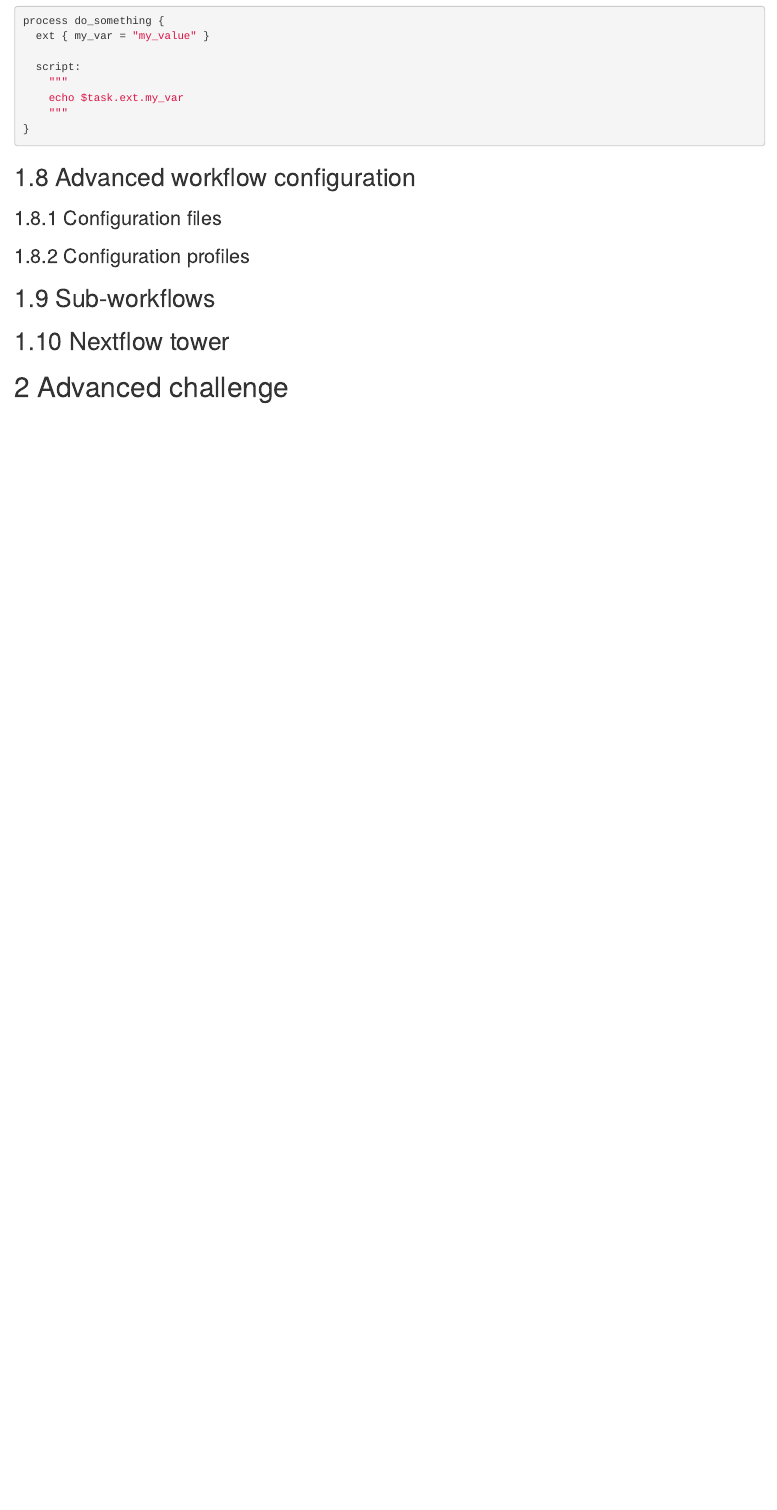
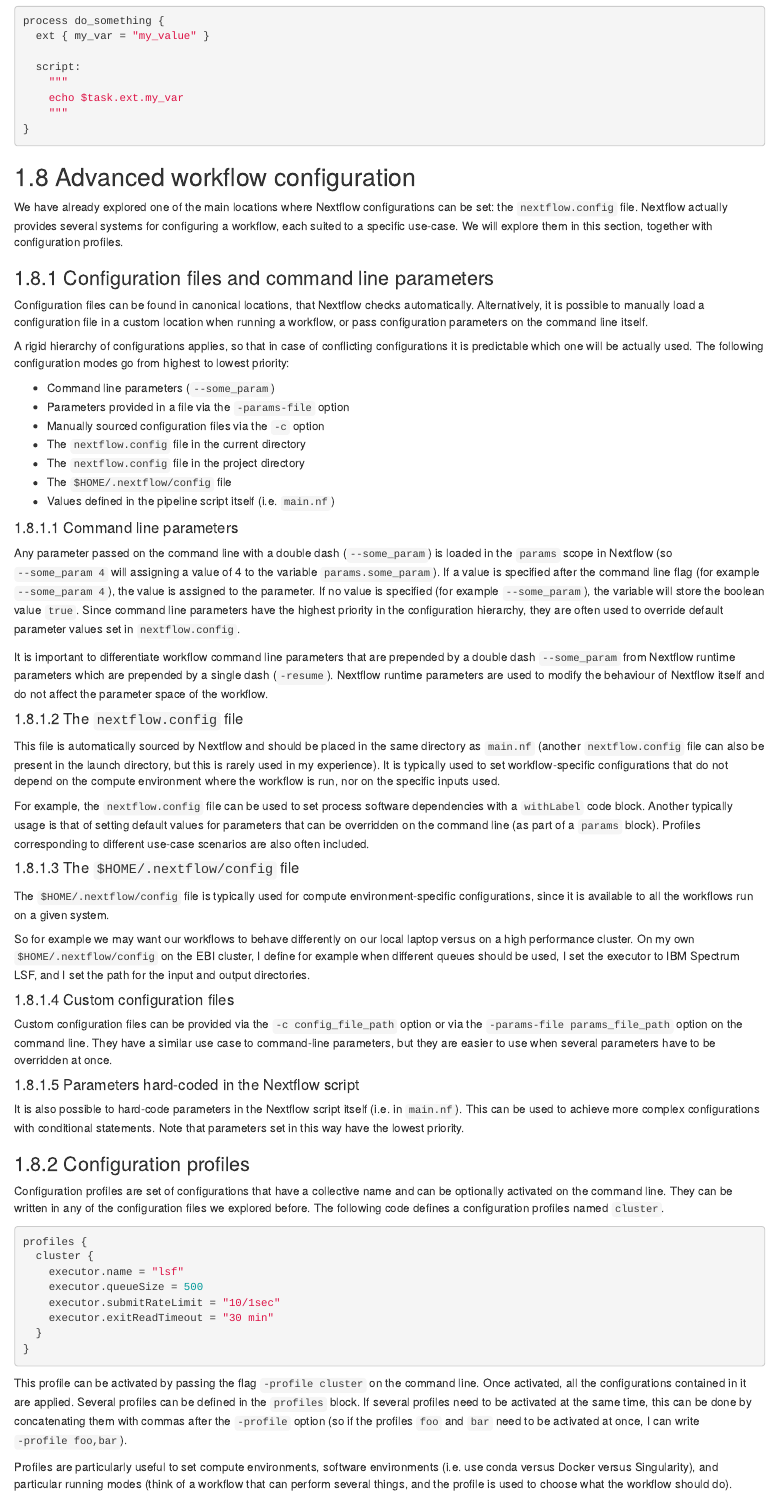
Before and after one commit to saulpierotti-ebi/nextflow_workshop_ebi_predoc_course_2022, an R Markdown document (source/nextflow_workshop_ebi_predoc_course_2022/03-advanced.Rmd): the page in a window 1100 px wide, from 11580 px down. Rendered offline with R 4.5, knitr and Pandoc, with nearby package versions; drawn as R Markdown's standard HTML page in place of the format the file asks for.

Commit message:
advanced

````diff
--- a/source/nextflow_workshop_ebi_predoc_course_2022/03-advanced.Rmd
+++ b/source/nextflow_workshop_ebi_predoc_course_2022/03-advanced.Rmd
@@ -689,9 +689,87 @@ process do_something {
 
 ## Advanced workflow configuration
 
-### Configuration files
+We have already explored one of the main locations where Nextflow configurations can be set: the `nextflow.config` file.
+Nextflow actually provides several systems for configuring a workflow, each suited to a specific use-case.
+We will explore them in this section, together with configuration profiles.
+
+### Configuration files and command line parameters
+
+Configuration files can be found in canonical locations, that Nextflow checks automatically.
+Alternatively, it is possible to manually load a configuration file in a custom location when running a workflow, or pass configuration parameters on the command line itself.
+
+A rigid hierarchy of configurations applies, so that in case of conflicting configurations it is predictable which one will be actually used.
+The following configuration modes go from highest to lowest priority:
+
+- Command line parameters (`--some_param`)
+- Parameters provided in a file via the `-params-file` option
+- Manually sourced configuration files via the `-c` option
+- The `nextflow.config` file in the current directory
+- The `nextflow.config` file in the project directory
+- The `$HOME/.nextflow/config` file
+- Values defined in the pipeline script itself (i.e. `main.nf`)
+
+#### Command line parameters
+
+Any parameter passed on the command line with a double dash (`--some_param`) is loaded in the `params` scope in Nextflow (so `--some_param 4` will assigning a value of 4 to the variable `params.some_param`).
+If a value is specified after the command line flag (for example `--some_param 4`), the value is assigned to the parameter.
+If no value is specified (for example `--some_param`), the variable will store the boolean value `true`.
+Since command line parameters have the highest priority in the configuration hierarchy, they are often used to override default parameter values set in `nextflow.config`.
+
+It is important to differentiate workflow command line parameters that are prepended by a double dash `--some_param` from Nextflow runtime parameters which are prepended by a single dash (`-resume`).
+Nextflow runtime parameters are used to modify the behaviour of Nextflow itself and do not affect the parameter space of the workflow.
+
+#### The `nextflow.config` file
+
+This file is automatically sourced by Nextflow and should be placed in the same directory as `main.nf` (another `nextflow.config` file can also be present in the launch directory, but this is rarely used in my experience).
+It is typically used to set workflow-specific configurations that do not depend on the compute environment where the workflow is run, nor on the specific inputs used.
+
+For example, the `nextflow.config` file can be used to set process software dependencies with a `withLabel` code block.
+Another typically usage is that of setting default values for parameters that can be overridden on the command line (as part of a `params` block).
+Profiles corresponding to different use-case scenarios are also often included.
+
+#### The `$HOME/.nextflow/config` file
+
+The `$HOME/.nextflow/config` file is typically used for compute environment-specific configurations, since it is available to all the workflows run on a given system.
+
+So for example we may want our workflows to behave differently on our local laptop versus on a high performance cluster.
+On my own `$HOME/.nextflow/config` on the EBI cluster, I define for example when different queues should be used, I set the executor to IBM Spectrum LSF, and I set the path for the input and output directories.
+
+
+#### Custom configuration files
+
+Custom configuration files can be provided via the `-c config_file_path` option or via the `-params-file params_file_path` option on the command line.
+They have a similar use case to command-line parameters, but they are easier to use when several parameters have to be overridden at once.
+
+#### Parameters hard-coded in the Nextflow script
+
+It is also possible to hard-code parameters in the Nextflow script itself (i.e. in `main.nf`).
+This can be used to achieve more complex configurations with conditional statements.
+Note that parameters set in this way have the lowest priority.
 
 ### Configuration profiles
+
+Configuration profiles are set of configurations that have a collective name and can be optionally activated on the command line.
+They can be written in any of the configuration files we explored before.
+The following code defines a configuration profiles named `cluster`.
+
+```groovy
+profiles {
+  cluster {
+    executor.name = "lsf"
+    executor.queueSize = 500
+    executor.submitRateLimit = "10/1sec"
+    executor.exitReadTimeout = "30 min"
+  }
+}
+```
+
+This profile can be activated by passing the flag `-profile cluster` on the command line.
+Once activated, all the configurations contained in it are applied.
+Several profiles can be defined in the `profiles` block.
+If several profiles need to be activated at the same time, this can be done by concatenating them with commas after the `-profile` option (so if the profiles `foo` and `bar` need to be activated at once, I can write `-profile foo,bar`).
+
+Profiles are particularly useful to set compute environments, software environments (i.e. use conda versus Docker versus Singularity), and particular running modes (think of a workflow that can perform several things, and the profile is used to choose what the workflow should do).
 
 ## Sub-workflows
 
````
Also changed, not shown: docs/nextflow_workshop_ebi_predoc_course_2022/reference-keys.txt, docs/nextflow_workshop_ebi_predoc_course_2022/search_index.json, 8 other files.
